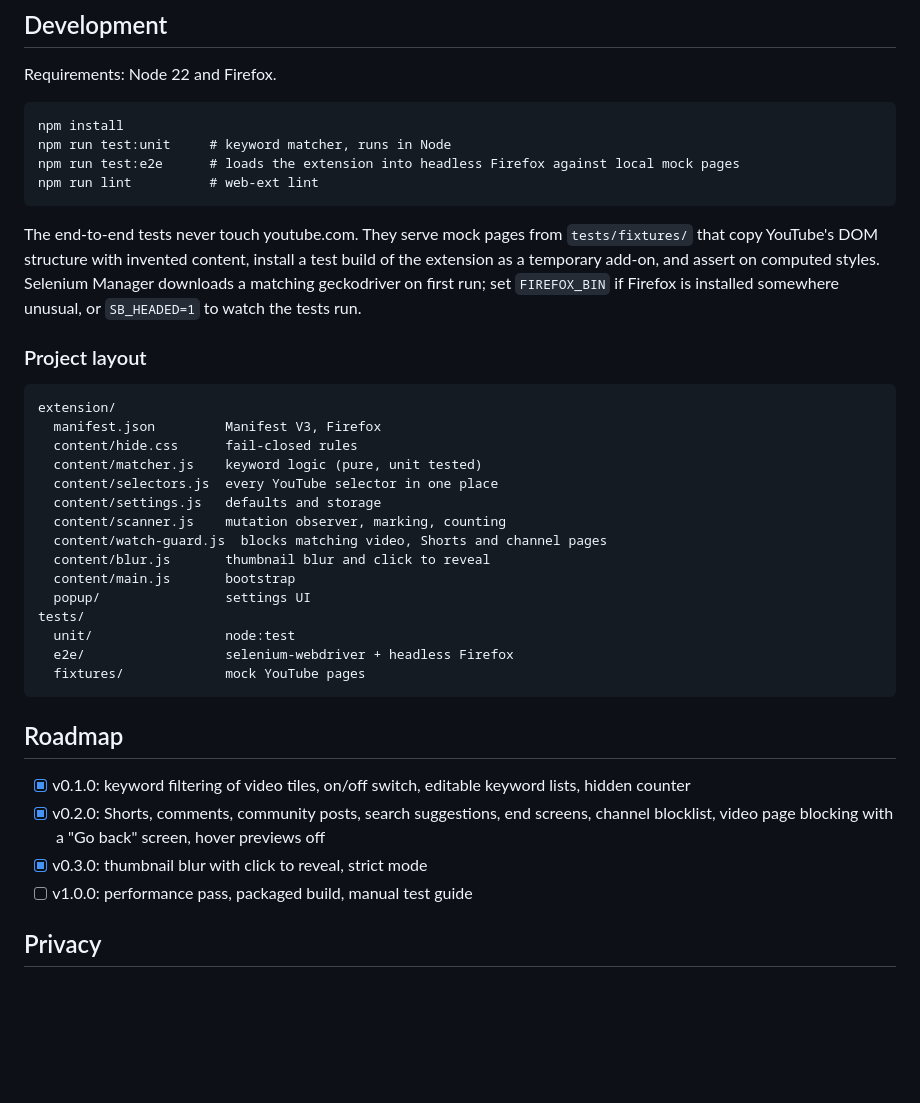
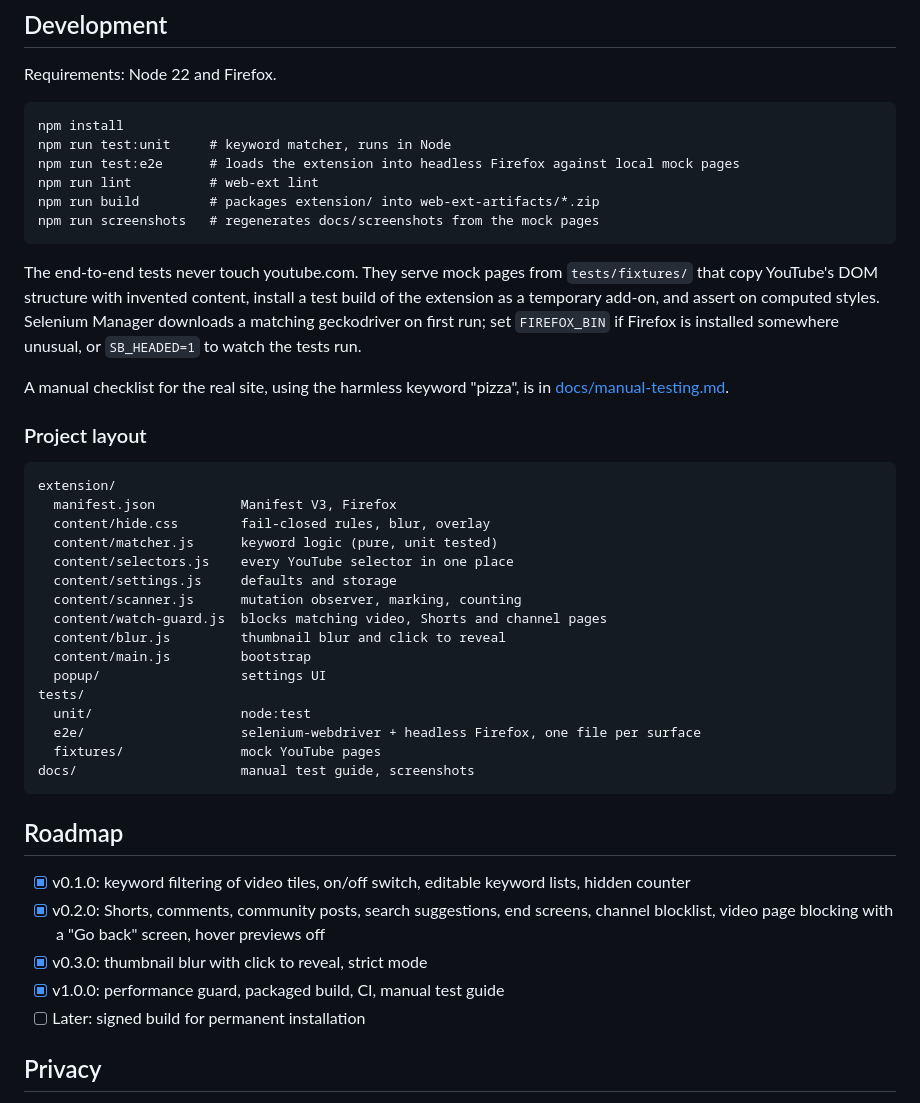
Before and after one commit to Db2203/spoiler-shield-for-youtube, a Markdown page: README.md, the part around one of its changes. GitHub-like rendering; blank space fills up the shorter version.

````diff
--- a/README.md
+++ b/README.md
@@ -50,28 +65,33 @@ npm install
 npm run test:unit     # keyword matcher, runs in Node
 npm run test:e2e      # loads the extension into headless Firefox against local mock pages
 npm run lint          # web-ext lint
+npm run build         # packages extension/ into web-ext-artifacts/*.zip
+npm run screenshots   # regenerates docs/screenshots from the mock pages
 ```
 
 The end-to-end tests never touch youtube.com. They serve mock pages from `tests/fixtures/` that copy YouTube's DOM structure with invented content, install a test build of the extension as a temporary add-on, and assert on computed styles. Selenium Manager downloads a matching geckodriver on first run; set `FIREFOX_BIN` if Firefox is installed somewhere unusual, or `SB_HEADED=1` to watch the tests run.
+
+A manual checklist for the real site, using the harmless keyword "pizza", is in [docs/manual-testing.md](docs/manual-testing.md).
 
 ### Project layout
 
 ```
 extension/
-  manifest.json         Manifest V3, Firefox
-  content/hide.css      fail-closed rules
-  content/matcher.js    keyword logic (pure, unit tested)
-  content/selectors.js  every YouTube selector in one place
-  content/settings.js   defaults and storage
-  content/scanner.js    mutation observer, marking, counting
+  manifest.json           Manifest V3, Firefox
+  content/hide.css        fail-closed rules, blur, overlay
+  content/matcher.js      keyword logic (pure, unit tested)
+  content/selectors.js    every YouTube selector in one place
+  content/settings.js     defaults and storage
+  content/scanner.js      mutation observer, marking, counting
   content/watch-guard.js  blocks matching video, Shorts and channel pages
-  content/blur.js       thumbnail blur and click to reveal
-  content/main.js       bootstrap
-  popup/                settings UI
+  content/blur.js         thumbnail blur and click to reveal
+  content/main.js         bootstrap
+  popup/                  settings UI
 tests/
-  unit/                 node:test
-  e2e/                  selenium-webdriver + headless Firefox
-  fixtures/             mock YouTube pages
+  unit/                   node:test
+  e2e/                    selenium-webdriver + headless Firefox, one file per surface
+  fixtures/               mock YouTube pages
+docs/                     manual test guide, screenshots
 ```
 
 ## Roadmap
@@ -79,7 +99,8 @@ tests/
 - [x] v0.1.0: keyword filtering of video tiles, on/off switch, editable keyword lists, hidden counter
 - [x] v0.2.0: Shorts, comments, community posts, search suggestions, end screens, channel blocklist, video page blocking with a "Go back" screen, hover previews off
 - [x] v0.3.0: thumbnail blur with click to reveal, strict mode
-- [ ] v1.0.0: performance pass, packaged build, manual test guide
+- [x] v1.0.0: performance guard, packaged build, CI, manual test guide
+- [ ] Later: signed build for permanent installation
 
 ## Privacy
 
````
Also changed, not shown: other parts of README.md (+22 -7 lines), CLAUDE.md (+9 -0 lines), docs/manual-testing.md (added, +41 -0 lines), docs/screenshots/home-blurred.png (added), docs/screenshots/home-filtered.png (added), docs/screenshots/popup.png (added), docs/screenshots/watch-blocked.png (added), 1 other file.
